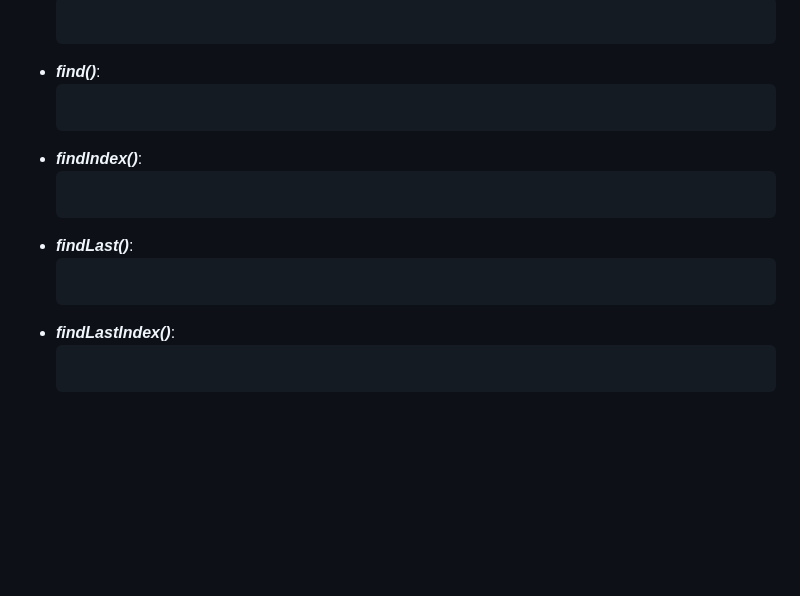
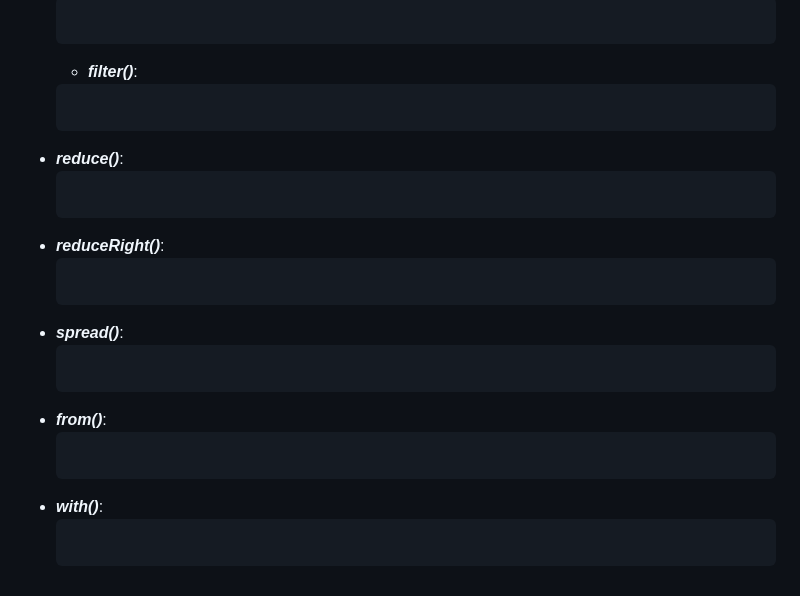
Before and after one commit to HARSHITHA-SC23/InterviewPreparation, a Markdown page: javascript/JavaScriptNotes.md, the part around one of its changes. Rendered like a GitHub page; folded sections open; blank space fills up the shorter version.

````diff
--- a/javascript/JavaScriptNotes.md
+++ b/javascript/JavaScriptNotes.md
@@ -343,19 +416,27 @@
     ```js
 
     ```
-- ***find()***:
+    - ***filter()***:
     ```js
 
     ```
-- ***findIndex()***:
+- ***reduce()***:
     ```js
 
     ```
-- ***findLast()***:
+- ***reduceRight()***:
     ```js
 
     ```
-- ***findLastIndex()***:
+- ***spread()***:
+    ```js
+
+    ```
+- ***from()***:
+    ```js
+
+    ```
+- ***with()***:
     ```js
 
     ```
````
Also changed, not shown: other parts of javascript/JavaScriptNotes.md (+76 -3 lines).
